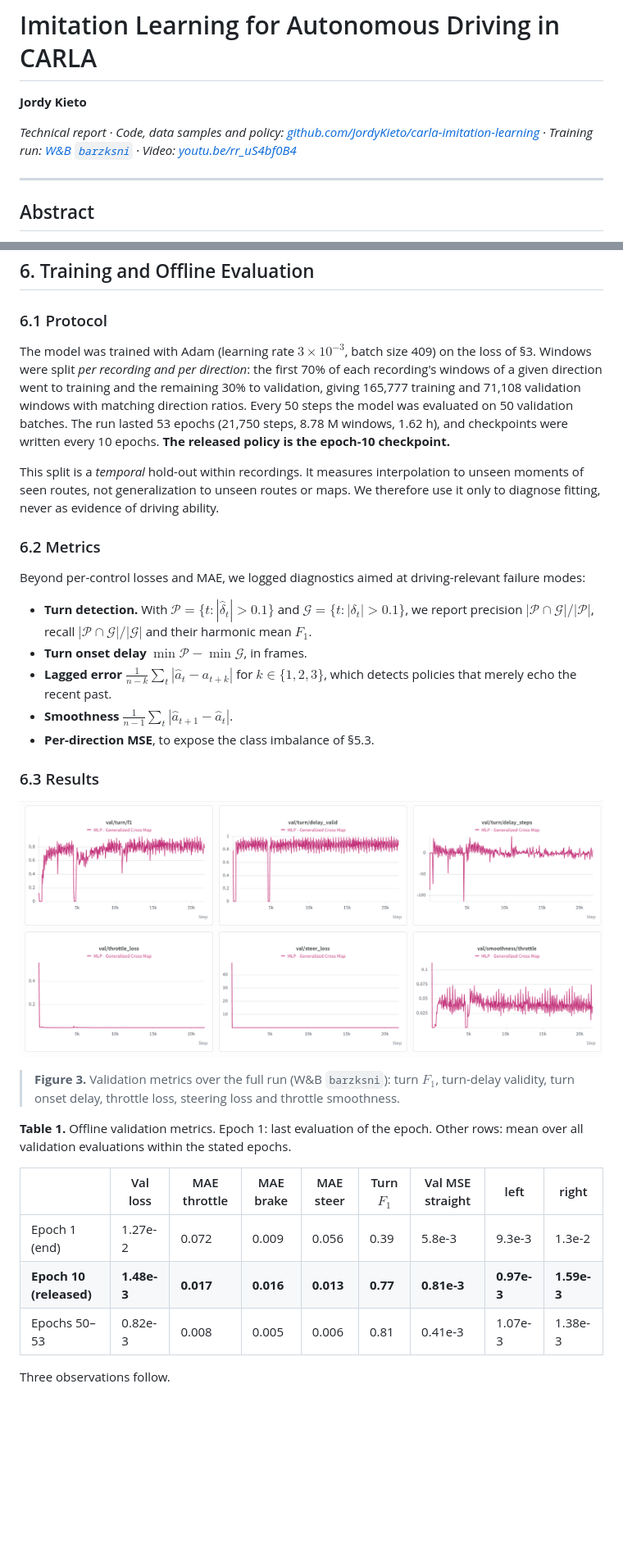
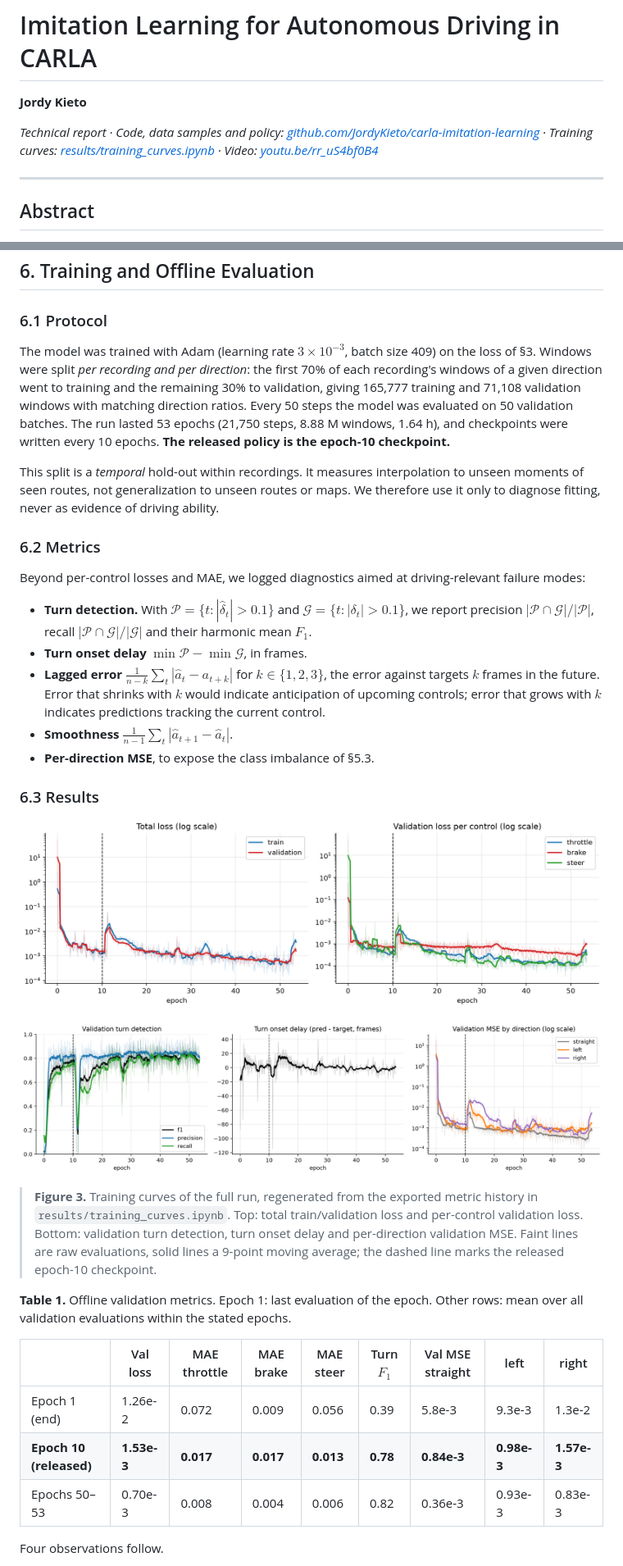
Before and after one commit to JordyKieto/carla-imitation-learning, a Markdown page: paper/paper.md, 2 parts joined by grey strips. Shown at 82% size. Drawn GitHub-style; pictures changed too: assets/training_loss.png (deleted), results/figures/loss.png, results/figures/turns_directions.png; blank space fills up the shorter version.

```diff
--- a/paper/paper.md
+++ b/paper/paper.md
@@ -2,7 +2,7 @@
 
 **Jordy Kieto**
 
-*Technical report · Code, data samples and policy: [github.com/JordyKieto/carla-imitation-learning](https://github.com/JordyKieto/carla-imitation-learning) · Training run: [W&B `barzksni`](https://wandb.ai/drift-ai-models/drift-mlp/runs/barzksni) · Video: [youtu.be/rr_uS4bf0B4](https://youtu.be/rr_uS4bf0B4)*
+*Technical report · Code, data samples and policy: [github.com/JordyKieto/carla-imitation-learning](https://github.com/JordyKieto/carla-imitation-learning) · Training curves: [results/training_curves.ipynb](https://github.com/JordyKieto/carla-imitation-learning/blob/main/results/training_curves.ipynb) · Video: [youtu.be/rr_uS4bf0B4](https://youtu.be/rr_uS4bf0B4)*
 
 ---
 
@@ -209,7 +209,7 @@ Even with maneuver-balanced *captures*, the balance by *window* is dominated by
 
 ### 6.1 Protocol
 
-The model was trained with Adam (learning rate $3\times10^{-3}$, batch size 409) on the loss of §3. Windows were split *per recording and per direction*: the first 70% of each recording's windows of a given direction went to training and the remaining 30% to validation, giving 165,777 training and 71,108 validation windows with matching direction ratios. Every 50 steps the model was evaluated on 50 validation batches. The run lasted 53 epochs (21,750 steps, 8.78 M windows, 1.62 h), and checkpoints were written every 10 epochs. **The released policy is the epoch-10 checkpoint.**
+The model was trained with Adam (learning rate $3\times10^{-3}$, batch size 409) on the loss of §3. Windows were split *per recording and per direction*: the first 70% of each recording's windows of a given direction went to training and the remaining 30% to validation, giving 165,777 training and 71,108 validation windows with matching direction ratios. Every 50 steps the model was evaluated on 50 validation batches. The run lasted 53 epochs (21,750 steps, 8.88 M windows, 1.64 h), and checkpoints were written every 10 epochs. **The released policy is the epoch-10 checkpoint.**
 
 This split is a *temporal* hold-out within recordings. It measures interpolation to unseen moments of seen routes, not generalization to unseen routes or maps. We therefore use it only to diagnose fitting, never as evidence of driving ability.
 
@@ -219,23 +219,25 @@ Beyond per-control losses and MAE, we logged diagnostics aimed at driving-releva
 
 - **Turn detection.** With $\mathcal P = \{t : |\hat\delta_t| > 0.1\}$ and $\mathcal G = \{t : |\delta_t| > 0.1\}$, we report precision $|\mathcal P\cap\mathcal G|/|\mathcal P|$, recall $|\mathcal P\cap\mathcal G|/|\mathcal G|$ and their harmonic mean $F_1$.
 - **Turn onset delay** $\min\mathcal P - \min\mathcal G$, in frames.
-- **Lagged error** $\tfrac{1}{n-k}\sum_t|\hat a_t - a_{t+k}|$ for $k\in\{1,2,3\}$, which detects policies that merely echo the recent past.
+- **Lagged error** $\tfrac{1}{n-k}\sum_t|\hat a_t - a_{t+k}|$ for $k\in\{1,2,3\}$, the error against targets $k$ frames in the future. Error that shrinks with $k$ would indicate anticipation of upcoming controls; error that grows with $k$ indicates predictions tracking the current control.
 - **Smoothness** $\tfrac{1}{n-1}\sum_t |\hat a_{t+1}-\hat a_t|$.
 - **Per-direction MSE**, to expose the class imbalance of §5.3.
 
 ### 6.3 Results
 
-![Figure 3: Training curves](../assets/training_loss.png)
+![Figure 3a: Loss curves](../results/figures/loss.png)
 
-> **Figure 3.** Validation metrics over the full run (W&B `barzksni`): turn $F_1$, turn-delay validity, turn onset delay, throttle loss, steering loss and throttle smoothness.
+![Figure 3b: Turn and direction metrics](../results/figures/turns_directions.png)
+
+> **Figure 3.** Training curves of the full run, regenerated from the exported metric history in `results/training_curves.ipynb`. Top: total train/validation loss and per-control validation loss. Bottom: validation turn detection, turn onset delay and per-direction validation MSE. Faint lines are raw evaluations, solid lines a 9-point moving average; the dashed line marks the released epoch-10 checkpoint.
 
 **Table 1.** Offline validation metrics. Epoch 1: last evaluation of the epoch. Other rows: mean over all validation evaluations within the stated epochs.
 
 | | Val loss | MAE throttle | MAE brake | MAE steer | Turn $F_1$ | Val MSE straight | left | right |
 |---|---|---|---|---|---|---|---|---|
-| Epoch 1 (end) | 1.27e-2 | 0.072 | 0.009 | 0.056 | 0.39 | 5.8e-3 | 9.3e-3 | 1.3e-2 |
-| **Epoch 10 (released)** | **1.48e-3** | **0.017** | **0.016** | **0.013** | **0.77** | **0.81e-3** | **0.97e-3** | **1.59e-3** |
-| Epochs 50–53 | 0.82e-3 | 0.008 | 0.005 | 0.006 | 0.81 | 0.41e-3 | 1.07e-3 | 1.38e-3 |
+| Epoch 1 (end) | 1.26e-2 | 0.072 | 0.009 | 0.056 | 0.39 | 5.8e-3 | 9.3e-3 | 1.3e-2 |
+| **Epoch 10 (released)** | **1.53e-3** | **0.017** | **0.017** | **0.013** | **0.78** | **0.84e-3** | **0.98e-3** | **1.57e-3** |
+| Epochs 50–53 | 0.70e-3 | 0.008 | 0.004 | 0.006 | 0.82 | 0.36e-3 | 0.93e-3 | 0.83e-3 |
 
-Three observations follow.
+Four observations follow.
 
```
Also changed, not shown: other parts of paper/paper.md (+7 -6 lines), README.md (+10 -5 lines), paper/CLAIMS.md (+12 -11 lines), results/figures/lag.png, results/figures/mae_smoothness.png, 5 other files.
